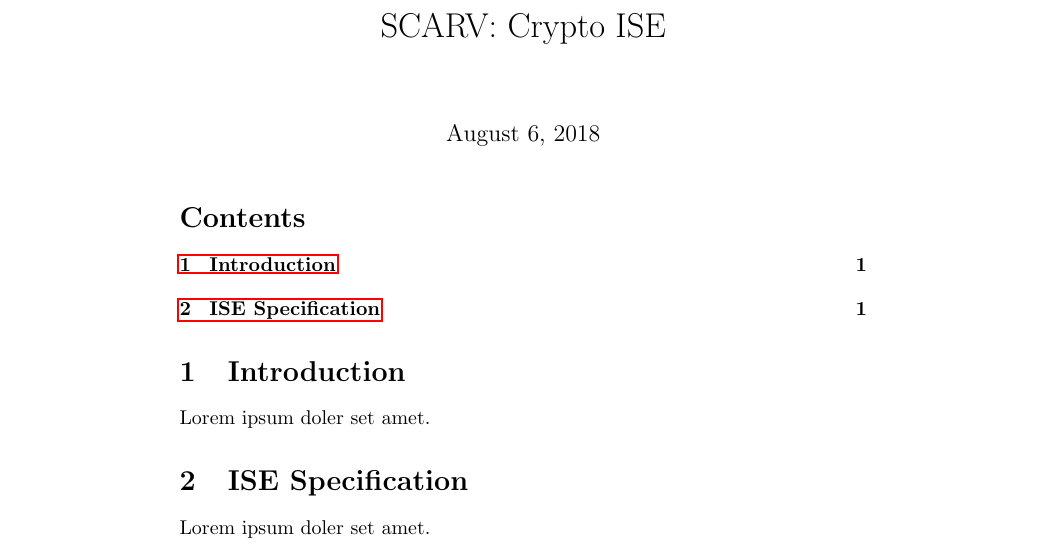
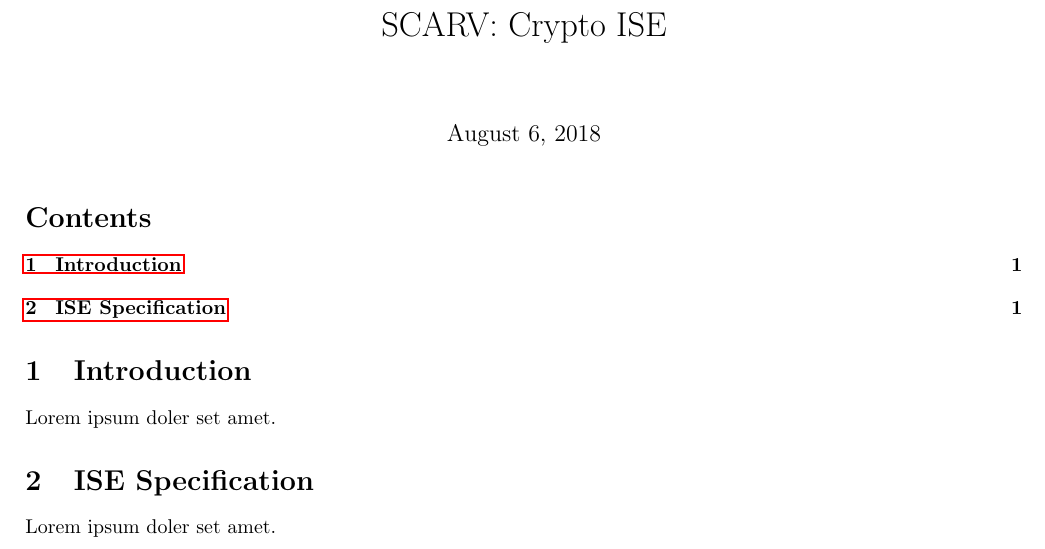
Before and after one commit to scarv/xcrypto, a LaTeX document (docs/crypto-ise.tex): part of the page, cut so that both start at the same text. Compiled offline with pdfLaTeX.

Commit message:
Separate file for docs intro

```diff
--- a/docs/crypto-ise.tex
+++ b/docs/crypto-ise.tex
@@ -1,5 +1,8 @@
 \documentclass{article}
 
+\usepackage{amssymb}
+\usepackage{amsmath}
+\usepackage[margin={2cm}]{geometry}
 \usepackage{hyperref}
 \usepackage{graphicx}
 \usepackage{listings}
@@ -16,8 +19,7 @@
 \tableofcontents
 
 \section{Introduction}
-
-Lorem ipsum doler set amet.
+\import{./}{crypto-ise.introduction.tex}
 
 \section{ISE Specification}
 \import{./}{crypto-ise.specification.tex}
```
Also changed, not shown: docs/crypto-ise.introduction.tex (added, +2 -0 lines).
